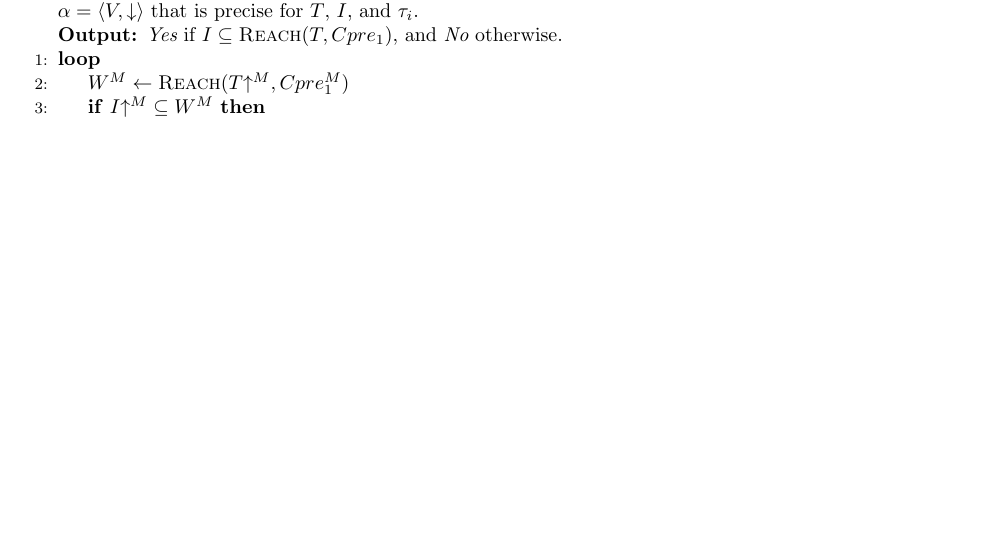
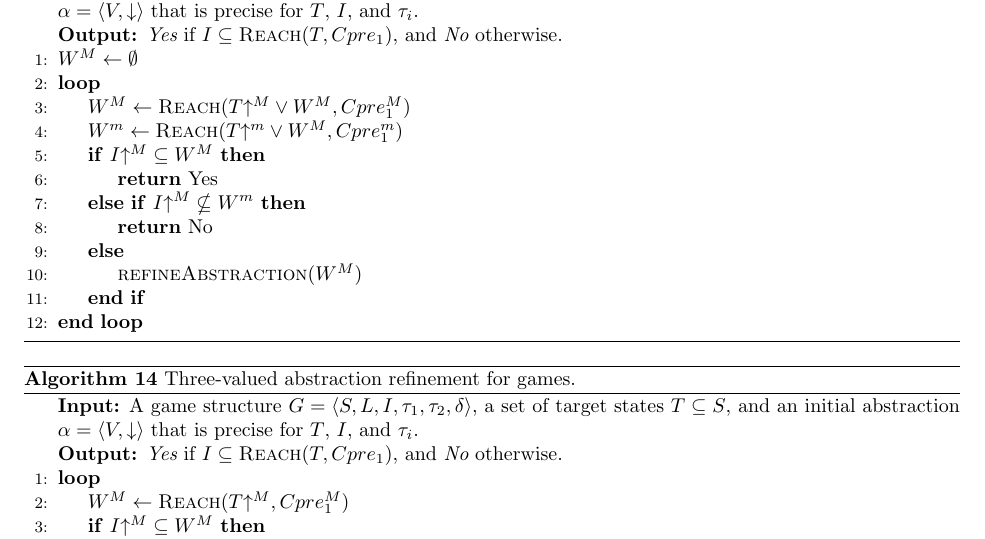
Before and after one commit to termite2/adam-thesis, a LaTeX thesis (thesis.tex): part of page 27 of 31, cut so that both start at the same text, the shorter picture padded with empty space. Compiled offline with pdfLaTeX.

Commit message:
algorithm with reuse

```diff
--- a/thesis.tex
+++ b/thesis.tex
@@ -711,6 +711,35 @@ In practice, this works very well for the games I am solving to synthesize contr
 
 \begin{algorithm}[t]
 \caption{Three-valued abstraction refinement for games.}
+\label{alg:three_val_reach_reuse}
+
+\begin{algorithmic}[1]
+
+% \Function{Solve}{$transitionRelation$, $goal$}
+    \Statex {\bf Input:} A game structure $G = \langle S, L, I, \tau_1, \tau_2, \delta \rangle$, a set
+    of target states $T\subseteq S$, and an initial abstraction $\alpha=\langle V, \concrete{} \rangle$
+    that is precise for $T$, $I$, and $\tau_i$.
+
+    \Statex {\bf Output:} {\it Yes} if $I \subseteq \reach(T, Cpre_1)$, and {\it No} otherwise.
+
+    \State $W^M \gets \emptyset$
+
+    \Loop
+        \State $W^M \gets \reach(\abstractM{T} \vee W^M, Cpre_1^M)$
+        \State $W^m \gets \reach(\abstractm{T} \vee W^M, Cpre_1^m)$
+        \If{$\abstractM{I} \subseteq W^M$}
+            \State\Return Yes
+        \ElsIf{$\abstractM{I} \nsubseteq W^m$}
+            \State\Return No
+        \Else
+            \State$\Call{refineAbstraction}{W^M}$
+        \EndIf
+    \EndLoop
+\end{algorithmic}
+\end{algorithm}
+
+\begin{algorithm}[t]
+\caption{Three-valued abstraction refinement for games.}
 \label{alg:opt_three_val_reach}
 
 \begin{algorithmic}[1]
```
